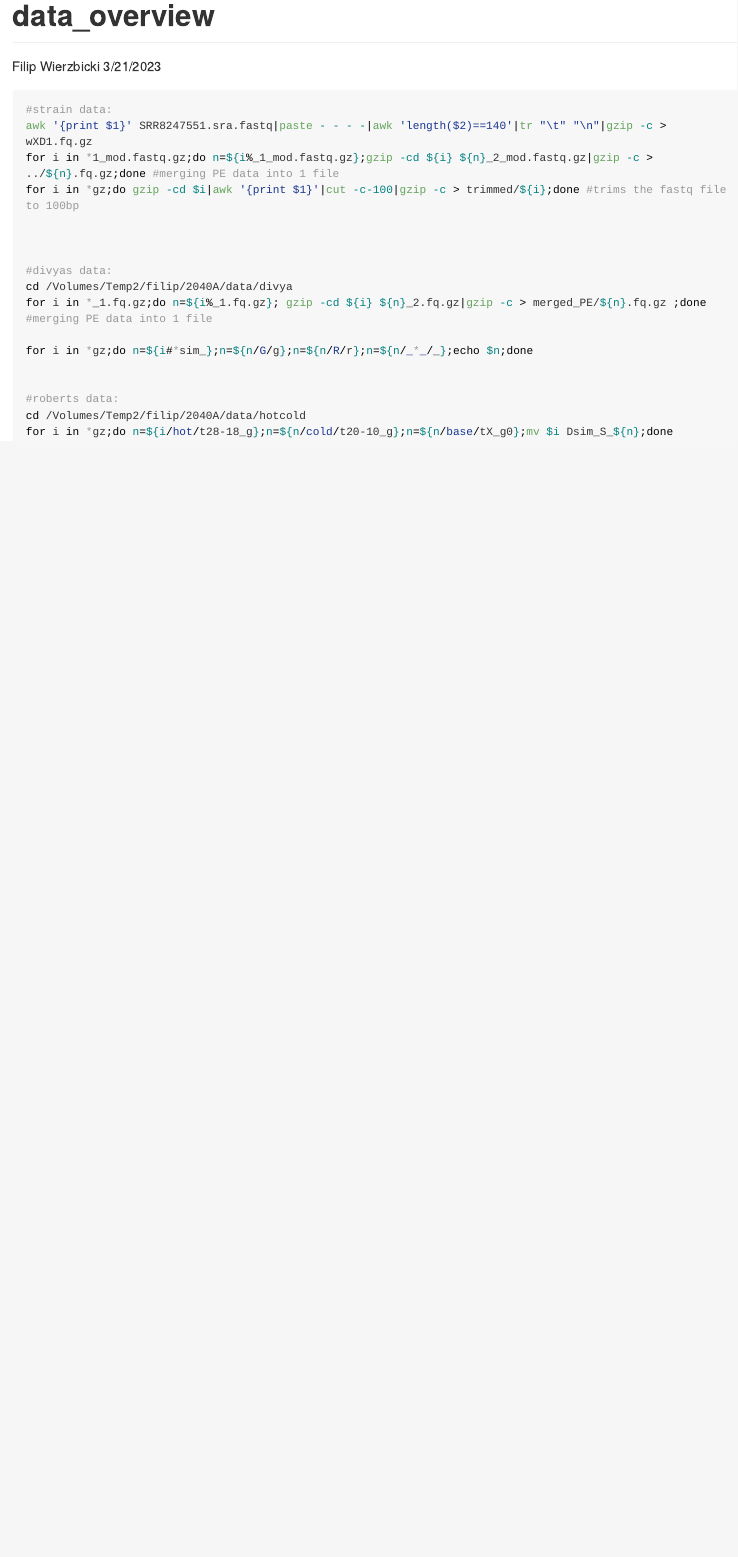
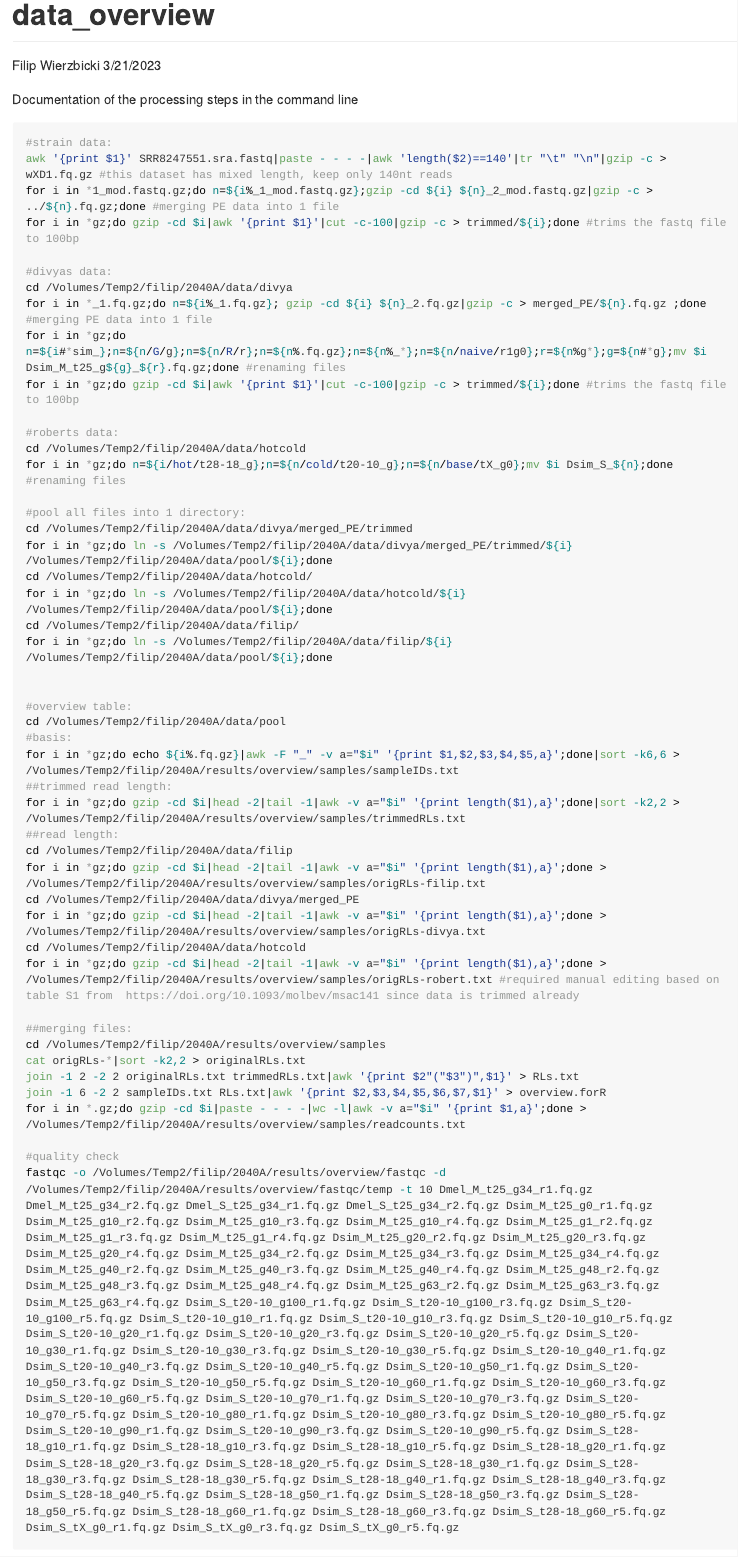
Before and after one commit to filwierz/2040A_P-element, an R Markdown document (rmd-files/overview.Rmd): the page in a window 1100 px wide, from its top. Rendered offline with R 4.5, knitr and Pandoc, with nearby package versions; some code elsewhere in the file could not run offline; long lines of code are wrapped.

Commit message:
first version of our first supplementary table

````diff
--- a/rmd-files/overview.Rmd
+++ b/rmd-files/overview.Rmd
@@ -9,29 +9,55 @@ output: rmarkdown::github_document
 knitr::opts_chunk$set(echo = TRUE)
 ```
 
-
+Documentation of the processing steps in the command line
 ```{bash,eval=FALSE}
 #strain data:
-awk '{print $1}' SRR8247551.sra.fastq|paste - - - -|awk 'length($2)==140'|tr "\t" "\n"|gzip -c > wXD1.fq.gz
+awk '{print $1}' SRR8247551.sra.fastq|paste - - - -|awk 'length($2)==140'|tr "\t" "\n"|gzip -c > wXD1.fq.gz #this dataset has mixed length, keep only 140nt reads
 for i in *1_mod.fastq.gz;do n=${i%_1_mod.fastq.gz};gzip -cd ${i} ${n}_2_mod.fastq.gz|gzip -c > ../${n}.fq.gz;done #merging PE data into 1 file
 for i in *gz;do gzip -cd $i|awk '{print $1}'|cut -c-100|gzip -c > trimmed/${i};done #trims the fastq file to 100bp
-
-
 
 #divyas data:
 cd /Volumes/Temp2/filip/2040A/data/divya
 for i in *_1.fq.gz;do n=${i%_1.fq.gz}; gzip -cd ${i} ${n}_2.fq.gz|gzip -c > merged_PE/${n}.fq.gz ;done #merging PE data into 1 file
-
-for i in *gz;do n=${i#*sim_};n=${n/G/g};n=${n/R/r};n=${n/_*_/_};echo $n;done
-
+for i in *gz;do n=${i#*sim_};n=${n/G/g};n=${n/R/r};n=${n%.fq.gz};n=${n%_*};n=${n/naive/r1g0};r=${n%g*};g=${n#*g};mv $i Dsim_M_t25_g${g}_${r}.fq.gz;done #renaming files
+for i in *gz;do gzip -cd $i|awk '{print $1}'|cut -c-100|gzip -c > trimmed/${i};done #trims the fastq file to 100bp
 
 #roberts data:
 cd /Volumes/Temp2/filip/2040A/data/hotcold
-for i in *gz;do n=${i/hot/t28-18_g};n=${n/cold/t20-10_g};n=${n/base/tX_g0};mv $i Dsim_S_${n};done
+for i in *gz;do n=${i/hot/t28-18_g};n=${n/cold/t20-10_g};n=${n/base/tX_g0};mv $i Dsim_S_${n};done #renaming files
+
+#pool all files into 1 directory:
+cd /Volumes/Temp2/filip/2040A/data/divya/merged_PE/trimmed
+for i in *gz;do ln -s /Volumes/Temp2/filip/2040A/data/divya/merged_PE/trimmed/${i} /Volumes/Temp2/filip/2040A/data/pool/${i};done
+cd /Volumes/Temp2/filip/2040A/data/hotcold/
+for i in *gz;do ln -s /Volumes/Temp2/filip/2040A/data/hotcold/${i} /Volumes/Temp2/filip/2040A/data/pool/${i};done
+cd /Volumes/Temp2/filip/2040A/data/filip/
+for i in *gz;do ln -s /Volumes/Temp2/filip/2040A/data/filip/${i} /Volumes/Temp2/filip/2040A/data/pool/${i};done
 
 
+#overview table:
+cd /Volumes/Temp2/filip/2040A/data/pool
+#basis:
+for i in *gz;do echo ${i%.fq.gz}|awk -F "_" -v a="$i" '{print $1,$2,$3,$4,$5,a}';done|sort -k6,6 > /Volumes/Temp2/filip/2040A/results/overview/samples/sampleIDs.txt
+##trimmed read length:
+for i in *gz;do gzip -cd $i|head -2|tail -1|awk -v a="$i" '{print length($1),a}';done|sort -k2,2 > /Volumes/Temp2/filip/2040A/results/overview/samples/trimmedRLs.txt
+##read length:
+cd /Volumes/Temp2/filip/2040A/data/filip
+for i in *gz;do gzip -cd $i|head -2|tail -1|awk -v a="$i" '{print length($1),a}';done > /Volumes/Temp2/filip/2040A/results/overview/samples/origRLs-filip.txt
+cd /Volumes/Temp2/filip/2040A/data/divya/merged_PE
+for i in *gz;do gzip -cd $i|head -2|tail -1|awk -v a="$i" '{print length($1),a}';done > /Volumes/Temp2/filip/2040A/results/overview/samples/origRLs-divya.txt
+cd /Volumes/Temp2/filip/2040A/data/hotcold
+for i in *gz;do gzip -cd $i|head -2|tail -1|awk -v a="$i" '{print length($1),a}';done > /Volumes/Temp2/filip/2040A/results/overview/samples/origRLs-robert.txt #required manual editing based on table S1 from  https://doi.org/10.1093/molbev/msac141 since data is trimmed already
 
+##merging files:
+cd /Volumes/Temp2/filip/2040A/results/overview/samples
+cat origRLs-*|sort -k2,2 > originalRLs.txt
+join -1 2 -2 2 originalRLs.txt trimmedRLs.txt|awk '{print $2"("$3")",$1}' > RLs.txt
+join -1 6 -2 2 sampleIDs.txt RLs.txt|awk '{print $2,$3,$4,$5,$6,$7,$1}' > overview.forR
+for i in *.gz;do gzip -cd $i|paste - - - -|wc -l|awk -v a="$i" '{print $1,a}';done > /Volumes/Temp2/filip/2040A/results/overview/samples/readcounts.txt
 
+#quality check
+fastqc -o /Volumes/Temp2/filip/2040A/results/overview/fastqc -d /Volumes/Temp2/filip/2040A/results/overview/fastqc/temp -t 10 Dmel_M_t25_g34_r1.fq.gz Dmel_M_t25_g34_r2.fq.gz Dmel_S_t25_g34_r1.fq.gz Dmel_S_t25_g34_r2.fq.gz Dsim_M_t25_g0_r1.fq.gz Dsim_M_t25_g10_r2.fq.gz Dsim_M_t25_g10_r3.fq.gz Dsim_M_t25_g10_r4.fq.gz Dsim_M_t25_g1_r2.fq.gz Dsim_M_t25_g1_r3.fq.gz Dsim_M_t25_g1_r4.fq.gz Dsim_M_t25_g20_r2.fq.gz Dsim_M_t25_g20_r3.fq.gz Dsim_M_t25_g20_r4.fq.gz Dsim_M_t25_g34_r2.fq.gz Dsim_M_t25_g34_r3.fq.gz Dsim_M_t25_g34_r4.fq.gz Dsim_M_t25_g40_r2.fq.gz Dsim_M_t25_g40_r3.fq.gz Dsim_M_t25_g40_r4.fq.gz Dsim_M_t25_g48_r2.fq.gz Dsim_M_t25_g48_r3.fq.gz Dsim_M_t25_g48_r4.fq.gz Dsim_M_t25_g63_r2.fq.gz Dsim_M_t25_g63_r3.fq.gz Dsim_M_t25_g63_r4.fq.gz Dsim_S_t20-10_g100_r1.fq.gz Dsim_S_t20-10_g100_r3.fq.gz Dsim_S_t20-10_g100_r5.fq.gz Dsim_S_t20-10_g10_r1.fq.gz Dsim_S_t20-10_g10_r3.fq.gz Dsim_S_t20-10_g10_r5.fq.gz Dsim_S_t20-10_g20_r1.fq.gz Dsim_S_t20-10_g20_r3.fq.gz Dsim_S_t20-10_g20_r5.fq.gz Dsim_S_t20-10_g30_r1.fq.gz Dsim_S_t20-10_g30_r3.fq.gz Dsim_S_t20-10_g30_r5.fq.gz Dsim_S_t20-10_g40_r1.fq.gz Dsim_S_t20-10_g40_r3.fq.gz Dsim_S_t20-10_g40_r5.fq.gz Dsim_S_t20-10_g50_r1.fq.gz Dsim_S_t20-10_g50_r3.fq.gz Dsim_S_t20-10_g50_r5.fq.gz Dsim_S_t20-10_g60_r1.fq.gz Dsim_S_t20-10_g60_r3.fq.gz Dsim_S_t20-10_g60_r5.fq.gz Dsim_S_t20-10_g70_r1.fq.gz Dsim_S_t20-10_g70_r3.fq.gz Dsim_S_t20-10_g70_r5.fq.gz Dsim_S_t20-10_g80_r1.fq.gz Dsim_S_t20-10_g80_r3.fq.gz Dsim_S_t20-10_g80_r5.fq.gz Dsim_S_t20-10_g90_r1.fq.gz Dsim_S_t20-10_g90_r3.fq.gz Dsim_S_t20-10_g90_r5.fq.gz Dsim_S_t28-18_g10_r1.fq.gz Dsim_S_t28-18_g10_r3.fq.gz Dsim_S_t28-18_g10_r5.fq.gz Dsim_S_t28-18_g20_r1.fq.gz Dsim_S_t28-18_g20_r3.fq.gz Dsim_S_t28-18_g20_r5.fq.gz Dsim_S_t28-18_g30_r1.fq.gz Dsim_S_t28-18_g30_r3.fq.gz Dsim_S_t28-18_g30_r5.fq.gz Dsim_S_t28-18_g40_r1.fq.gz Dsim_S_t28-18_g40_r3.fq.gz Dsim_S_t28-18_g40_r5.fq.gz Dsim_S_t28-18_g50_r1.fq.gz Dsim_S_t28-18_g50_r3.fq.gz Dsim_S_t28-18_g50_r5.fq.gz Dsim_S_t28-18_g60_r1.fq.gz Dsim_S_t28-18_g60_r3.fq.gz Dsim_S_t28-18_g60_r5.fq.gz Dsim_S_tX_g0_r1.fq.gz Dsim_S_tX_g0_r3.fq.gz Dsim_S_tX_g0_r5.fq.gz
 
 
 ```
````
Also changed, not shown: rmd-files/overview.md (added), rmd-files/overview.Rmd (20 more changed lines).
